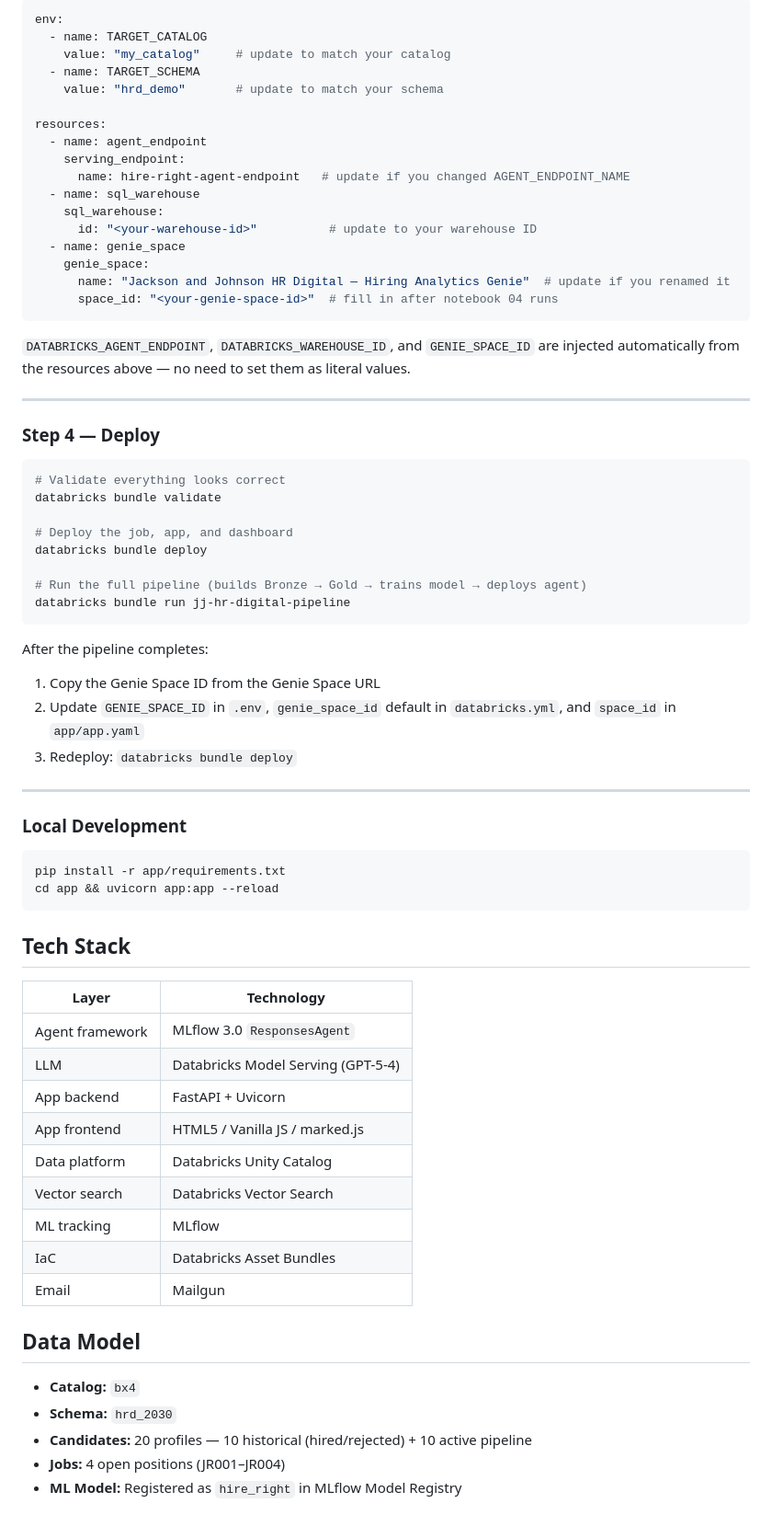
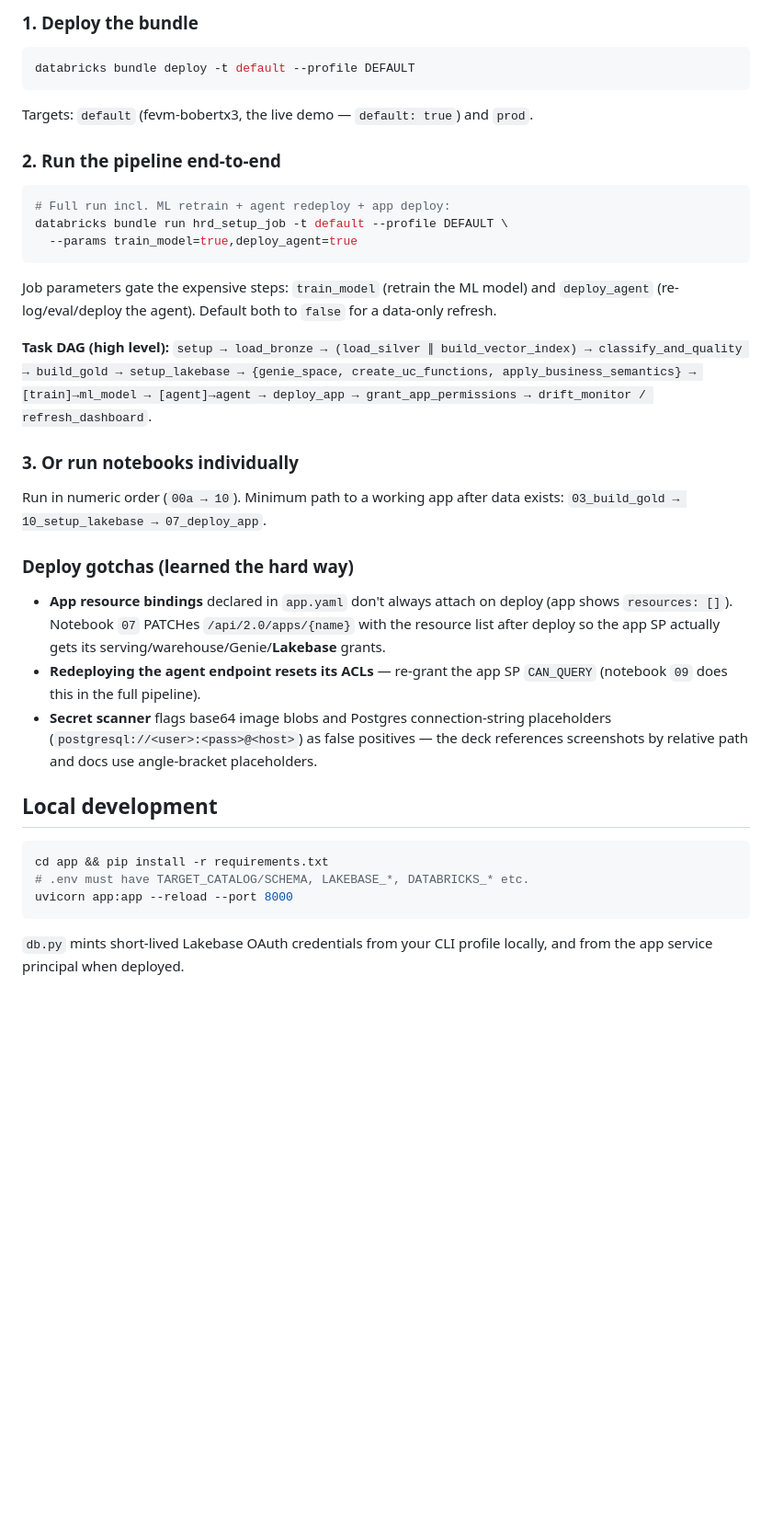
Before and after one commit to bobertx3/dbrks-hire-right-agent, a Markdown page: README.md, the part around one of its changes. Shown at 92% size. Rendered like a GitHub page; blank space fills up the shorter version.

````diff
--- a/README.md
+++ b/README.md
@@ -208,73 +125,43 @@ The remaining variables (`agent_name`, `agent_endpoint_name`, `app_name`, `model
 
-```yaml
-env:
-  - name: TARGET_CATALOG
-    value: "my_catalog"     # update to match your catalog
-  - name: TARGET_SCHEMA
-    value: "hrd_demo"       # update to match your schema
+### 1. Deploy the bundle
+```bash
+databricks bundle deploy -t default --profile DEFAULT
+```
+Targets: `default` (fevm-bobertx3, the live demo — `default: true`) and `prod`.
 
-resources:
-  - name: agent_endpoint
-    serving_endpoint:
-      name: hire-right-agent-endpoint   # update if you changed AGENT_ENDPOINT_NAME
-  - name: sql_warehouse
-    sql_warehouse:
-      id: "<your-warehouse-id>"          # update to your warehouse ID
-  - name: genie_space
-    genie_space:
-      name: "Jackson and Johnson HR Digital — Hiring Analytics Genie"  # update if you renamed it
-      space_id: "<your-genie-space-id>"  # fill in after notebook 04 runs
+### 2. Run the pipeline end-to-end
+```bash
+# Full run incl. ML retrain + agent redeploy + app deploy:
+databricks bundle run hrd_setup_job -t default --profile DEFAULT \
+  --params train_model=true,deploy_agent=true
 ```
+Job parameters gate the expensive steps: `train_model` (retrain the ML model) and `deploy_agent`
+(re-log/eval/deploy the agent). Default both to `false` for a data-only refresh.
 
-`DATABRICKS_AGENT_ENDPOINT`, `DATABRICKS_WAREHOUSE_ID`, and `GENIE_SPACE_ID` are injected automatically from the resources above — no need to set them as literal values.
+**Task DAG (high level):** `setup → load_bronze → (load_silver ∥ build_vector_index) →
+classify_and_quality → build_gold → setup_lakebase → {genie_space, create_uc_functions,
+apply_business_semantics} → [train]→ml_model → [agent]→agent → deploy_app → grant_app_permissions
+→ drift_monitor / refresh_dashboard`.
 
----
+### 3. Or run notebooks individually
+Run in numeric order (`00a → 10`). Minimum path to a working app after data exists:
+`03_build_gold → 10_setup_lakebase → 07_deploy_app`.
 
-### Step 4 — Deploy
+### Deploy gotchas (learned the hard way)
+- **App resource bindings** declared in `app.yaml` don't always attach on deploy (app shows
+  `resources: []`). Notebook `07` PATCHes `/api/2.0/apps/{name}` with the resource list after
+  deploy so the app SP actually gets its serving/warehouse/Genie/**Lakebase** grants.
+- **Redeploying the agent endpoint resets its ACLs** — re-grant the app SP `CAN_QUERY` (notebook
+  `09` does this in the full pipeline).
+- **Secret scanner** flags base64 image blobs and Postgres connection-string placeholders
+  (`postgresql://<user>:<pass>@<host>`) as false positives — the deck references screenshots by
+  relative path and docs use angle-bracket placeholders.
 
+## Local development
 ```bash
-# Validate everything looks correct
-databricks bundle validate
-
-# Deploy the job, app, and dashboard
-databricks bundle deploy
-
-# Run the full pipeline (builds Bronze → Gold → trains model → deploys agent)
-databricks bundle run jj-hr-digital-pipeline
+cd app && pip install -r requirements.txt
+# .env must have TARGET_CATALOG/SCHEMA, LAKEBASE_*, DATABRICKS_* etc.
+uvicorn app:app --reload --port 8000
 ```
-
-After the pipeline completes:
-1. Copy the Genie Space ID from the Genie Space URL
-2. Update `GENIE_SPACE_ID` in `.env`, `genie_space_id` default in `databricks.yml`, and `space_id` in `app/app.yaml`
-3. Redeploy: `databricks bundle deploy`
-
----
-
-### Local Development
-
-```bash
-pip install -r app/requirements.txt
-cd app && uvicorn app:app --reload
-```
-
-## Tech Stack
-
-| Layer | Technology |
-|-------|------------|
-| Agent framework | MLflow 3.0 `ResponsesAgent` |
-| LLM | Databricks Model Serving (GPT-5-4) |
-| App backend | FastAPI + Uvicorn |
-| App frontend | HTML5 / Vanilla JS / marked.js |
-| Data platform | Databricks Unity Catalog |
-| Vector search | Databricks Vector Search |
-| ML tracking | MLflow |
-| IaC | Databricks Asset Bundles |
-| Email | Mailgun |
-
-## Data Model
-
-- **Catalog:** `bx4`
-- **Schema:** `hrd_2030`
-- **Candidates:** 20 profiles — 10 historical (hired/rejected) + 10 active pipeline
-- **Jobs:** 4 open positions (JR001–JR004)
-- **ML Model:** Registered as `hire_right` in MLflow Model Registry
+`db.py` mints short-lived Lakebase OAuth credentials from your CLI profile locally, and from the
+app service principal when deployed.
````
Also changed, not shown: other parts of README.md (+102 -185 lines), BUILD.md (added, +88 -0 lines).
